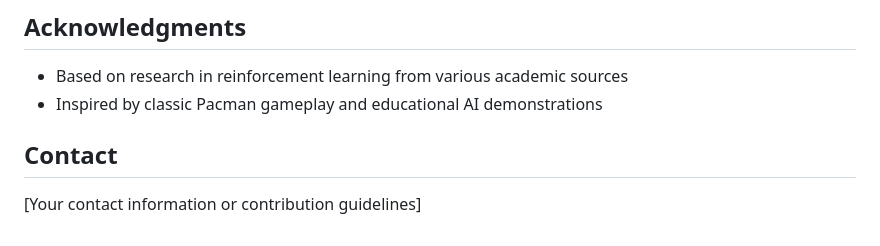
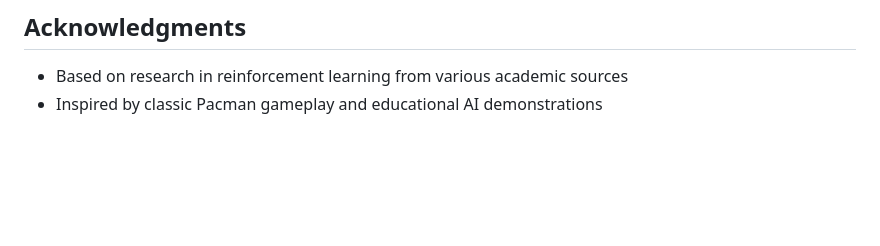
Before and after one commit to kishor-karki-k2/Reinforcement-Learning-Pacman, a Markdown page: README.md, the part around the change. Drawn GitHub-style; blank space fills up the shorter version.

```diff
--- a/README.md
+++ b/README.md
@@ -100,7 +100,3 @@ This project helps students understand:
 
 - Based on research in reinforcement learning from various academic sources
 - Inspired by classic Pacman gameplay and educational AI demonstrations
-
-## Contact
-
-[Your contact information or contribution guidelines]
```
